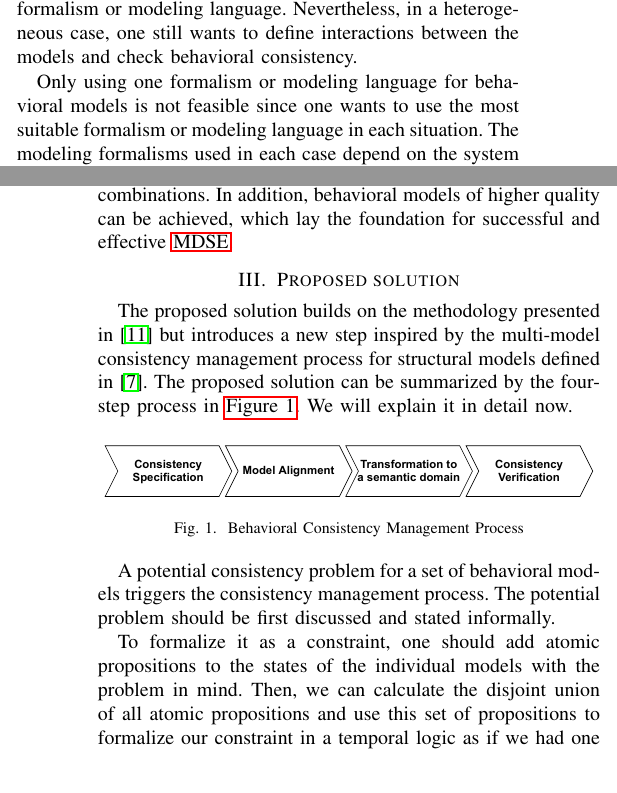
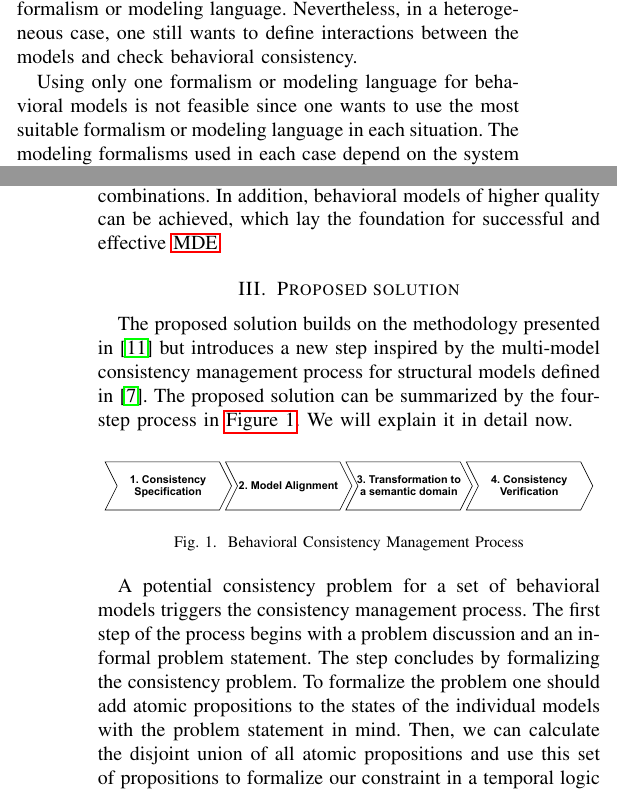
Before and after one commit to timKraeuter/MODELS-2021, a LaTeX paper (main.tex): two parts of the columns of pages 1 and 2 of 6, joined at a grey line, cut so that both start at the same text. Compiled offline with pdfLaTeX.

Commit message:
Some comments from review 1 integrated: - Steps numbered and used in the text - MDSE --> MDE - flushend package used to balance the last page

```diff
--- a/main.tex
+++ b/main.tex
@@ -306,6 +306,7 @@
 % (Unless specifically asked to do so by the journal or conference you plan
 % to submit to, of course. )
 
+\usepackage{flushend} % Balances columns on the last page.
 \usepackage{hyperref} % for autoref
 \usepackage{amsthm} % for proofs
 \usepackage{amsmath} % theorems, definitions, etc.
@@ -316,7 +317,7 @@
 
 \usepackage{glossaries}
 
-\newacronym{mdse}{MDSE}{Model-driven software engineering}
+\newacronym{mde}{MDE}{Model-driven engineering}
 \newacronym{bpmn}{BPMN}{Business Process Modeling Notation}
 \newacronym{ct}{CT}{category theory}
 \newacronym{uml}{UML}{Unified Modeling Language}
@@ -380,11 +381,12 @@ This works by either merging individual models to a global model using commonali
 
 % We have to deal with behavioral/semantic consistency between behavioral models especially of heterogeneous nature
 However, there is no general approach to check global behavioral consistency on a collection of models, sometimes called semantic consistency.
+% Definition attempt (does not cover dead- and livelocks only simple reaches not reaches.): We define behavioral consistency as the absence of behavioral inconsistency, while behavioral inconsistency means that a collection of behavioral models can reach a combined state with contradicting information or cannot reach a set of desired combined states.
 Behavioral models describing interacting parts of a system should be checked for deadlocks, live-locks, and other system-specific requirements.
 This is generally not problematic if the models conform to the same formalism or modeling language.
 Nevertheless, in a heterogeneous case, one still wants to define interactions between the models and check behavioral consistency.
 
-Only using one formalism or modeling language for behavioral models is not feasible since one wants to use the most suitable formalism or modeling language in each situation.
+Using only one formalism or modeling language for behavioral models is not feasible since one wants to use the most suitable formalism or modeling language in each situation.
 The modeling formalisms used in each case depend on the system requirements, existing software landscape, and the knowledge and preferences of the responsible developers.
 
 % We have to deal with consistency between structural and behavioral models in the future as well. Since structural models are graphs, graph transformations seem promising to integrate this in the future.
@@ -417,7 +419,7 @@ An exception is the consistency checking between sequence diagrams and statechar
 In practice, one could encounter a situation where the combination of state machines, process algebras, Petri nets, and activity diagrams is desired\footnote{The merger of two companies and their IT-infrastructures could for example cause heterogeneity in the used modeling languages.}.
 It is possible to check behavioral consistency using our proposed approach even in heterogeneous modeling scenarios.
 This leads to more freedom of choice regarding behavioral modeling and model combinations.
-In addition, behavioral models of higher quality can be achieved, which lay the foundation for successful and effective \gls{mdse}.
+In addition, behavioral models of higher quality can be achieved, which lay the foundation for successful and effective \gls{mde}.
 
 \section{Proposed solution}
 The proposed solution builds on the methodology presented in \cite{engelsMethodologySpecifyingAnalyzing2001} but introduces a new step inspired by the multi-model consistency management process for structural models defined in \cite{stunkelMultipleModelSynchronization2020}.
@@ -432,9 +434,9 @@ We will explain it in detail now.
 \end{figure}
 % 1. Consistency specification
 A potential consistency problem for a set of behavioral models triggers the consistency management process.
-The potential problem should be first discussed and stated informally.
-
-To formalize it as a constraint, one should add atomic propositions to the states of the individual models with the problem in mind.
+The first step of the process begins with a problem discussion and an informal problem statement.
+The step concludes by formalizing the consistency problem.
+To formalize the problem one should add atomic propositions to the states of the individual models with the problem statement in mind.
 Then, we can calculate the disjoint union of all atomic propositions and use this set of propositions to formalize our constraint in a temporal logic as if we had one model describing the global system.
 
 % 2. Metamodel and model aligment
```
Also changed, not shown: images/methodology.pdf, main.tex (12 more changed lines).
